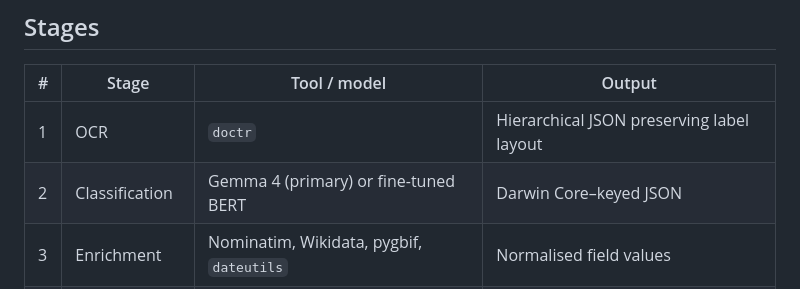
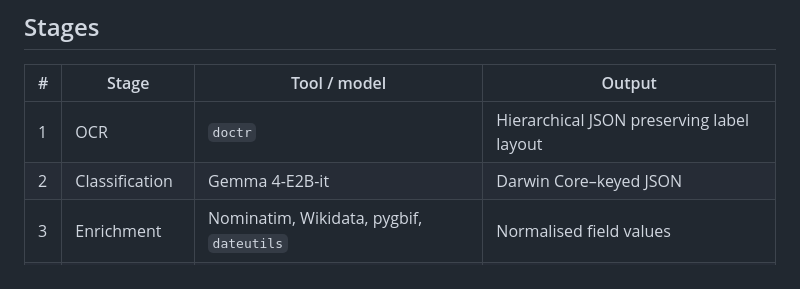
Before and after one commit to sdsc-ordes/speciai, a Markdown page: README.md, the part around one of its changes. Drawn GitHub-style.

```diff
--- a/README.md
+++ b/README.md
@@ -40,7 +40,7 @@ flowchart TD
 | #   | Stage          | Tool / model                             | Output                                    |
 | --- | -------------- | ---------------------------------------- | ----------------------------------------- |
 | 1   | OCR            | `doctr`                                  | Hierarchical JSON preserving label layout |
-| 2   | Classification | Gemma 4 (primary) or fine-tuned BERT     | Darwin Core–keyed JSON                    |
+| 2   | Classification | Gemma 4-E2B-it                           | Darwin Core–keyed JSON                    |
 | 3   | Enrichment     | Nominatim, Wikidata, pygbif, `dateutils` | Normalised field values                   |
 | 4   | Human review   | Interactive pre-filled form              | Confirmed / edited record                 |
 
```
Also changed, not shown: other parts of README.md (+3 -3 lines).
